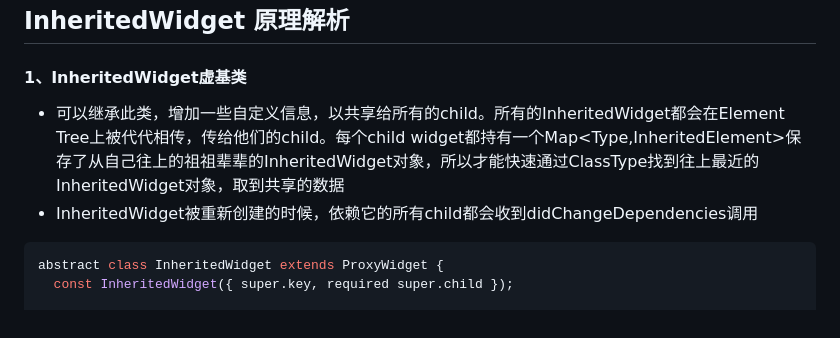
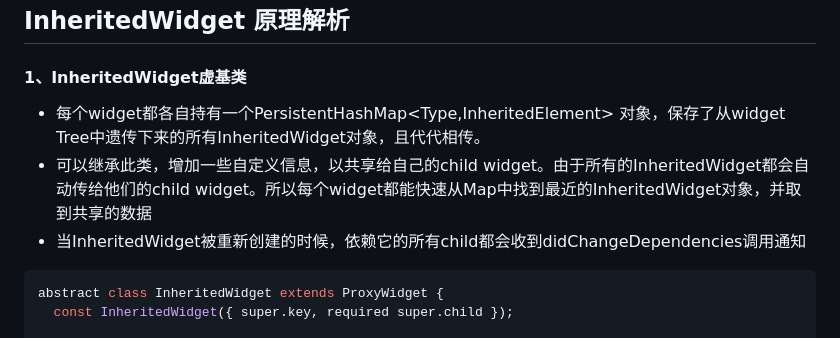
Before and after one commit to seaweed-code/FlutterLearning, a Markdown page: InheritedWidget 源码分析.md, the part around the change. GitHub-like rendering.

````diff
--- a/InheritedWidget 源码分析.md
+++ b/InheritedWidget 源码分析.md
@@ -2,8 +2,9 @@
 
 #### 1、InheritedWidget虚基类
 
-- 可以继承此类，增加一些自定义信息，以共享给所有的child。所有的InheritedWidget都会在Element Tree上被代代相传，传给他们的child。每个child widget都持有一个Map<Type,InheritedElement>保存了从自己往上的祖祖辈辈的InheritedWidget对象，所以才能快速通过ClassType找到往上最近的InheritedWidget对象，取到共享的数据
-- InheritedWidget被重新创建的时候，依赖它的所有child都会收到didChangeDependencies调用
+- 每个widget都各自持有一个PersistentHashMap<Type,InheritedElement> 对象，保存了从widget Tree中遗传下来的所有InheritedWidget对象，且代代相传。
+- 可以继承此类，增加一些自定义信息，以共享给自己的child widget。由于所有的InheritedWidget都会自动传给他们的child widget。所以每个widget都能快速从Map中找到最近的InheritedWidget对象，并取到共享的数据
+- 当InheritedWidget被重新创建的时候，依赖它的所有child都会收到didChangeDependencies调用通知
 
 ```dart
 abstract class InheritedWidget extends ProxyWidget {
````
